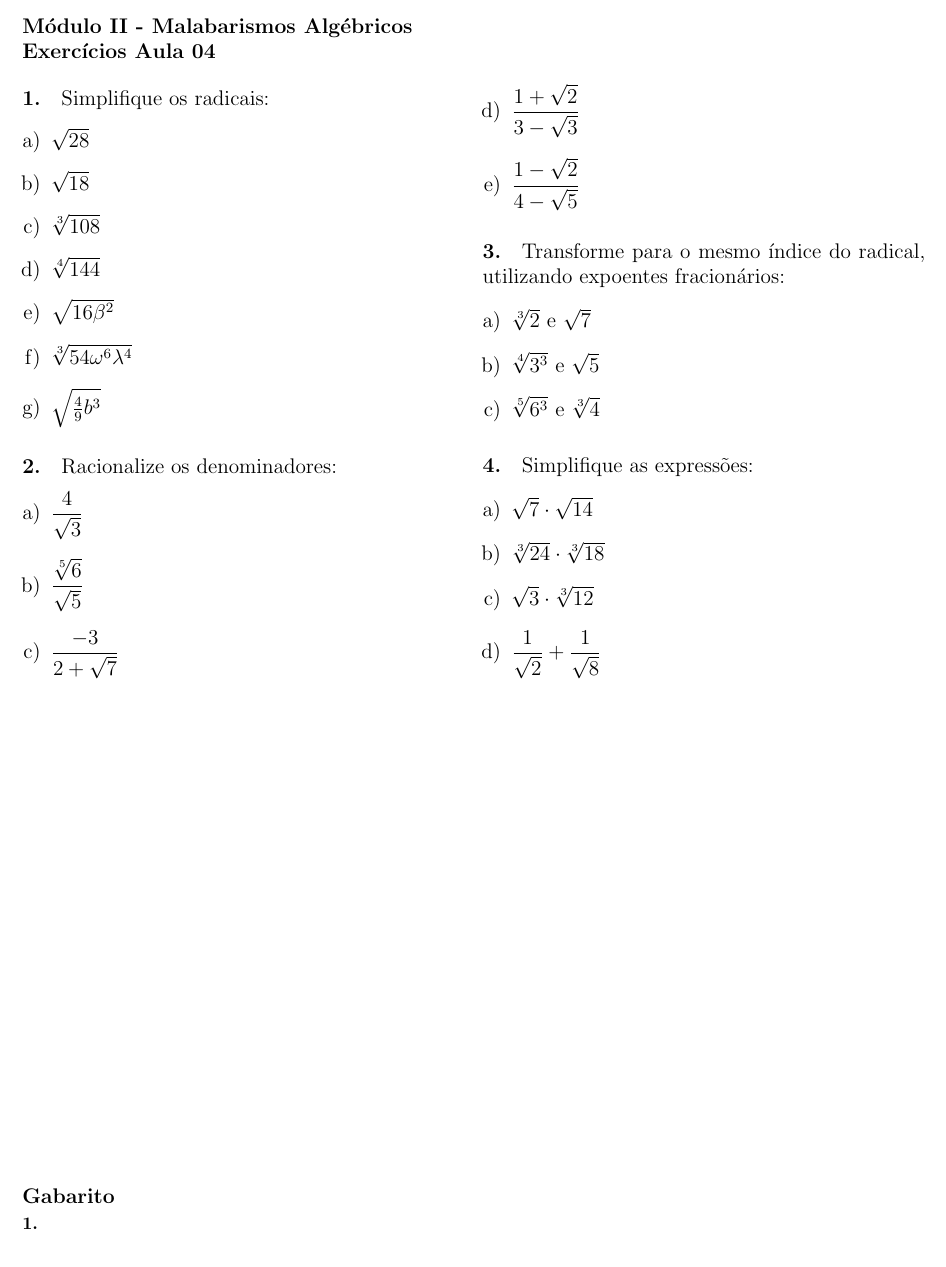
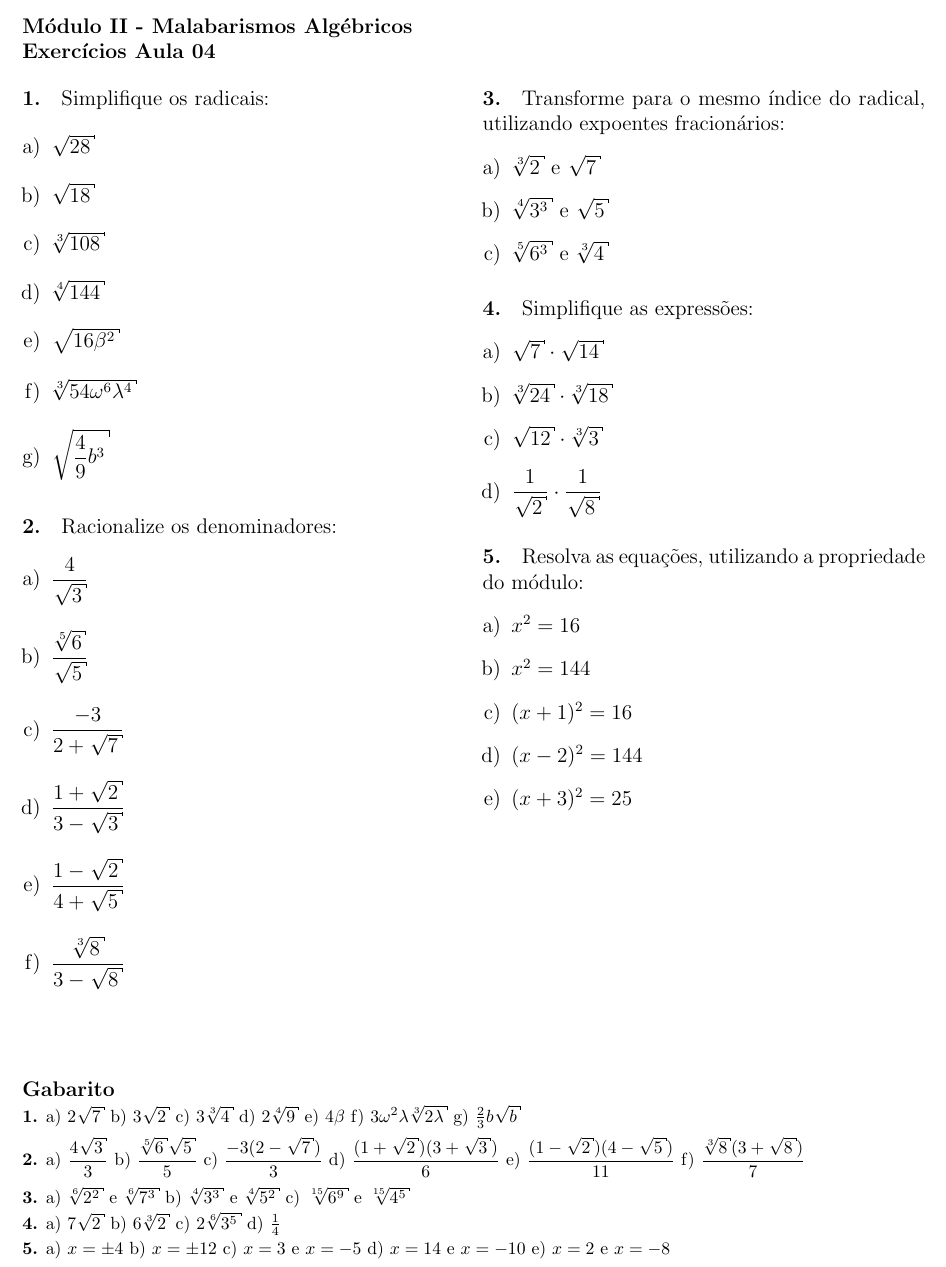
Before and after one commit to LFBossa/PIAPE-Matematica, a LaTeX document (modulo-algebra/questoes04.tex): part of the page, cut so that both start at the same text. Compiled offline with pdfLaTeX.

Commit message:
Adiciona correções e ajustes nos exercícios da aula 4

```diff
--- a/modulo-algebra/questoes04.tex
+++ b/modulo-algebra/questoes04.tex
@@ -17,7 +31,7 @@
     \item $\sqrt[4]{144}$
     \item $\sqrt{16\beta^2}$
     \item $\sqrt[3]{54\omega^6\lambda^4}$
-    \item $\sqrt{\frac{4}{9}b^3}$
+    \item $\displaystyle\sqrt{\frac{4}{9}b^3}$
 \end{enumerate}
 
 \paragraph*{2.} Racionalize os denominadores:
@@ -26,7 +40,8 @@
     \item $\displaystyle\frac{\sqrt[5]{6}}{\sqrt{5}}$
     \item $\displaystyle\frac{-3}{2+\sqrt{7}}$
     \item $\displaystyle\frac{1+\sqrt{2}}{3-\sqrt{3}}$
-    \item $\displaystyle\frac{1-\sqrt{2}}{4-\sqrt{5}}$
+    \item $\displaystyle\frac{1-\sqrt{2}}{4+\sqrt{5}}$
+    \item $\displaystyle\frac{\sqrt[3]{8}}{3-\sqrt{8}}$
 \end{enumerate}
 
 \paragraph*{3.} Transforme para o mesmo índice do radical, utilizando expoentes fracionários:
@@ -40,14 +55,29 @@
 \begin{enumerate}[a)]
     \item $\sqrt{7}\cdot\sqrt{14}$
     \item $\sqrt[3]{24}\cdot\sqrt[3]{18}$
-    \item $\sqrt{3}\cdot\sqrt[3]{12}$
-    \item $\displaystyle\frac{1}{\sqrt{2}} + \frac{1}{\sqrt{8}}$
+    \item $\sqrt{12}\cdot\sqrt[3]{3}$
+    \item $\displaystyle\frac{1}{\sqrt{2}}\cdot \frac{1}{\sqrt{8}}$
 \end{enumerate}
+
+\paragraph*{5.} Resolva as equações, utilizando a propriedade do módulo:
+\begin{enumerate}[a)]
+    \item $x^2 = 16$
+    \item $x^2 = 144$
+    \item $(x+1)^2 = 16$
+    \item $(x-2)^2 = 144$
+    \item $(x+3)^2 = 25$
+\end{enumerate}
+\vspace*{3cm}
 \end{multicols}
 
 \vspace*{\fill}
 {\footnotesize
 \paragraph*{Gabarito} \hspace*{\fill}\\
-\textbf{1.} \\
+\textbf{1.} a) $2\sqrt{7}$ b) $3\sqrt{2}$ c) $3\sqrt[3]{4}$ d) $2\sqrt[4]{9}$ e) $4\beta$ f) $3\omega^2\lambda\sqrt[3]{2\lambda}$ g) $\frac{2}{3}b\sqrt{b}$ \\[1ex]
+% a) $4\sqrt{3}/3$ b) $\sqrt[5]{6}\sqrt{5}/5$ c) $-3(2-\sqrt{7})/3$ d) $(1+\sqrt{2})(3+\sqrt{3})/6$ e) $(1-\sqrt{2})(4-\sqrt{5})/11$ f) $\sqrt[3]{8}(3+\sqrt{8})/7$ \\
+\textbf{2.}  a) $\dfrac{4\sqrt{3}}{3}$ b) $\dfrac{\sqrt[5]{6}\sqrt{5}}{5}$ c) $\dfrac{-3(2-\sqrt{7})}{3}$ d) $\dfrac{(1+\sqrt{2})(3+\sqrt{3})}{6}$ e) $\dfrac{(1-\sqrt{2})(4-\sqrt{5})}{11}$ f) $\dfrac{\sqrt[3]{8}(3+\sqrt{8})}{7}$ \\[1ex]
+\textbf{3.} a) $\sqrt[6]{2^2}$ e $\sqrt[6]{7^3}$ b) $\sqrt[4]{3^3}$ e $\sqrt[4]{5^2}$ c) $\sqrt[15]{6^9}$ e $\sqrt[15]{4^5}$ \\
+\textbf{4.} a) $7\sqrt{2}$ b) $6\sqrt[3]{2}$  c) $2\sqrt[6]{3^5}$  d) $\frac{1}{4}$  \\
+\textbf{5.} a) $x = \pm 4$ b) $x = \pm 12$ c) $x = 3$ e $x = -5$ d) $x = 14$ e $x=-10$ e) $x = 2$ e $x = -8$
 }
 \end{document}
```
Also changed, not shown: modulo-algebra/questoes04.pdf (added), modulo-algebra/questoes04.tex (14 more changed lines).
